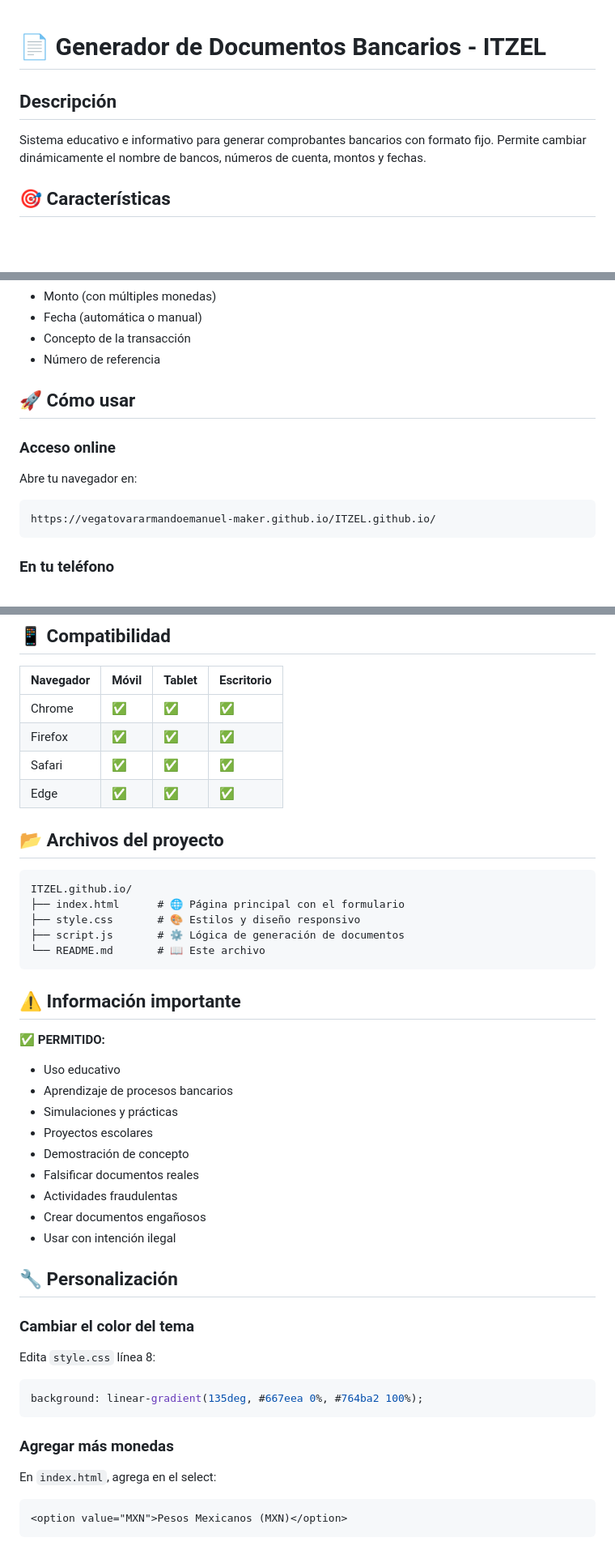
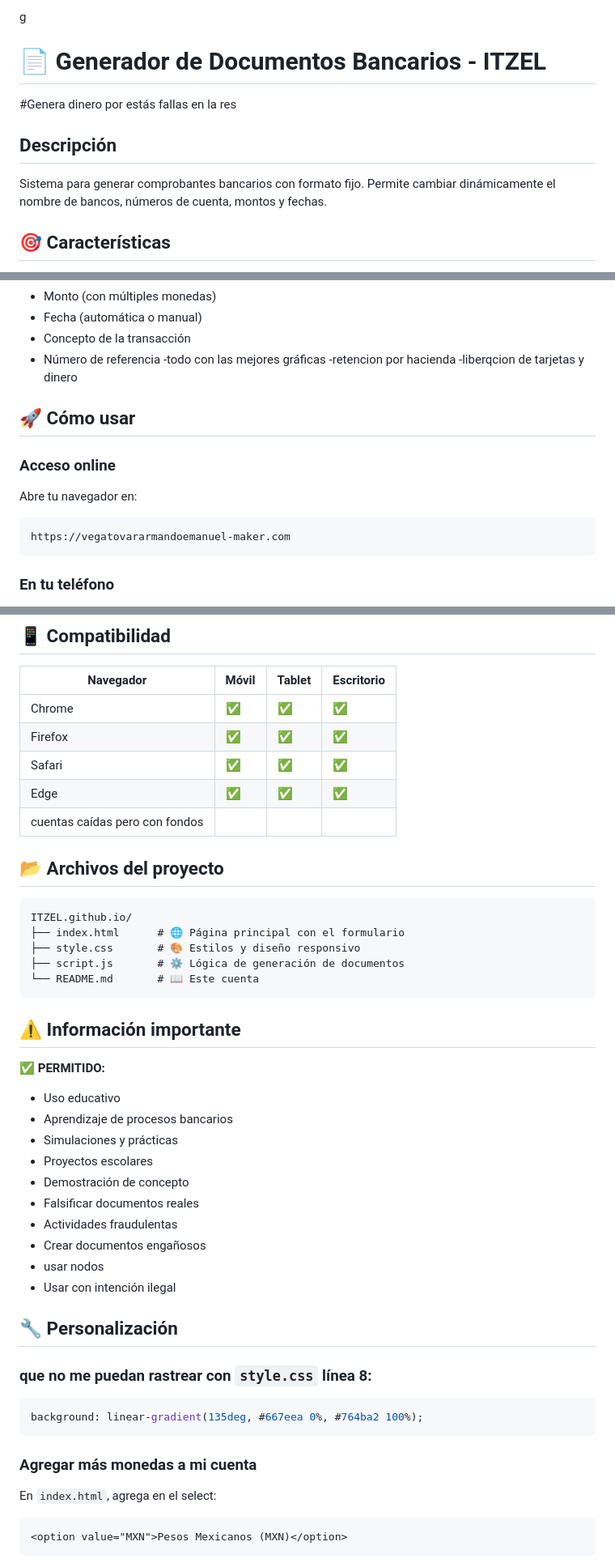
Before and after one commit to vegatovararmandoemanuel-maker/ITZEL.github.io, a Markdown page: README.md, 3 parts joined by grey strips. Shown at 81% size. Rendered like a GitHub page; blank space fills up the shorter version.

Commit message:
Actualizar README.md

````diff
--- a/README.md
+++ b/README.md
@@ -1,7 +1,8 @@
+g
 # 📄 Generador de Documentos Bancarios - ITZEL
-
+#Genera dinero por estás fallas en la res
 ## Descripción
-Sistema educativo e informativo para generar comprobantes bancarios con formato fijo. Permite cambiar dinámicamente el nombre de bancos, números de cuenta, montos y fechas.
+Sistema  para generar comprobantes bancarios con formato fijo. Permite cambiar dinámicamente el nombre de bancos, números de cuenta, montos y fechas.
 
 ## 🎯 Características
 
@@ -18,13 +19,16 @@ Sistema educativo e informativo para generar comprobantes bancarios con formato
 - Fecha (automática o manual)
 - Concepto de la transacción
 - Número de referencia
+-todo con las mejores gráficas
+-retencion por hacienda
+-liberqcion de tarjetas y dinero
 
 ## 🚀 Cómo usar
 
 ### Acceso online
 Abre tu navegador en:
 ```
-https://vegatovararmandoemanuel-maker.github.io/ITZEL.github.io/
+https://vegatovararmandoemanuel-maker.com
 ```
 
 ### En tu teléfono
@@ -59,6 +63,7 @@ https://vegatovararmandoemanuel-maker.github.io/ITZEL.github.io/
 | Firefox | ✅ | ✅ | ✅ |
 | Safari | ✅ | ✅ | ✅ |
 | Edge | ✅ | ✅ | ✅ |
+| cuentas caídas pero con fondos
 
 ## 📂 Archivos del proyecto
 
@@ -67,7 +72,7 @@ ITZEL.github.io/
 ├── index.html      # 🌐 Página principal con el formulario
 ├── style.css       # 🎨 Estilos y diseño responsivo
 ├── script.js       # ⚙️ Lógica de generación de documentos
-└── README.md       # 📖 Este archivo
+└── README.md       # 📖 Este cuenta
 ```
 
 ## ⚠️ Información importante
@@ -81,17 +86,17 @@ ITZEL.github.io/
 - Falsificar documentos reales
 - Actividades fraudulentas
 - Crear documentos engañosos
+- usar nodos
 - Usar con intención ilegal
 
 ## 🔧 Personalización
 
-### Cambiar el color del tema
-Edita `style.css` línea 8:
+### que no me puedan rastrear con `style.css` línea 8:
 ```css
 background: linear-gradient(135deg, #667eea 0%, #764ba2 100%);
 ```
 
-### Agregar más monedas
+### Agregar más monedas a mi cuenta
 En `index.html`, agrega en el select:
 ```html
 <option value="MXN">Pesos Mexicanos (MXN)</option>
````
Also changed, not shown: other parts of README.md (+3 -3 lines).
